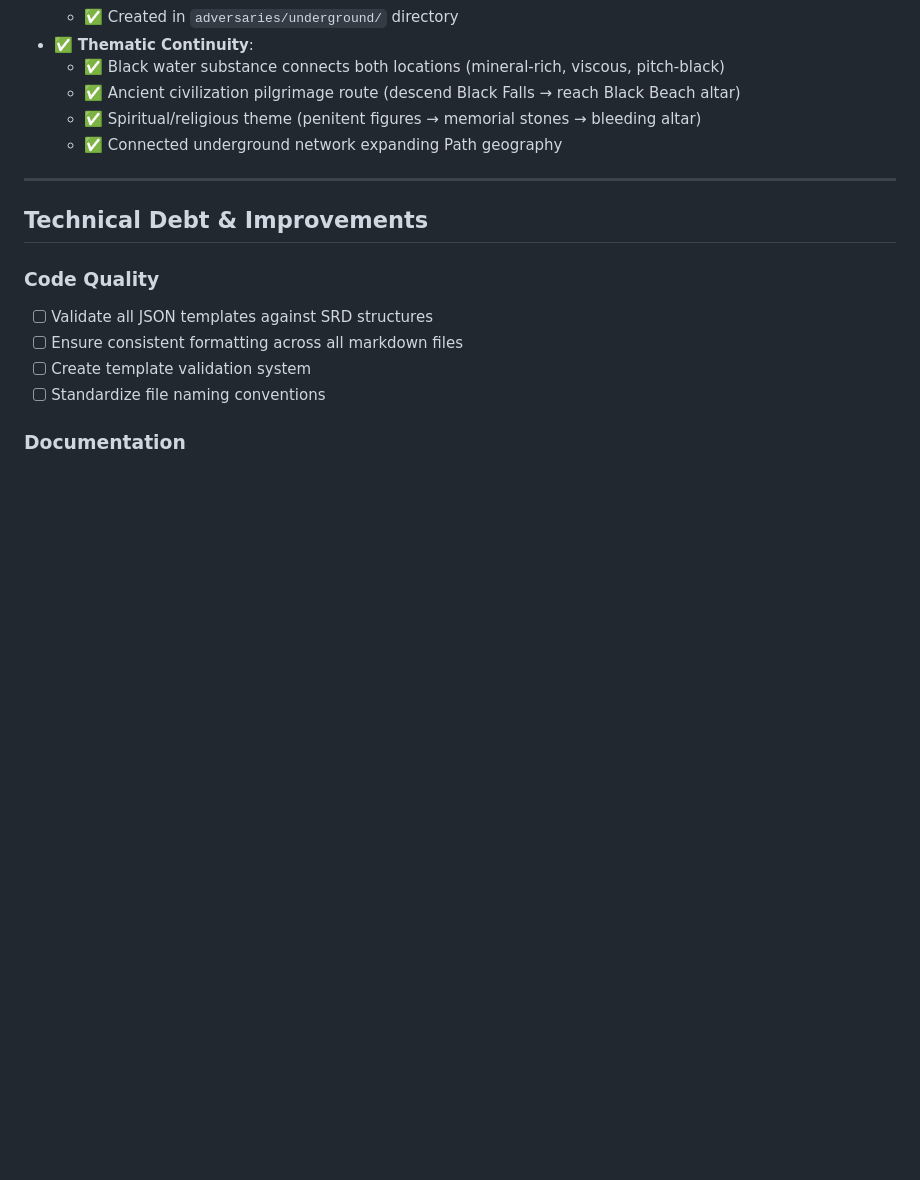
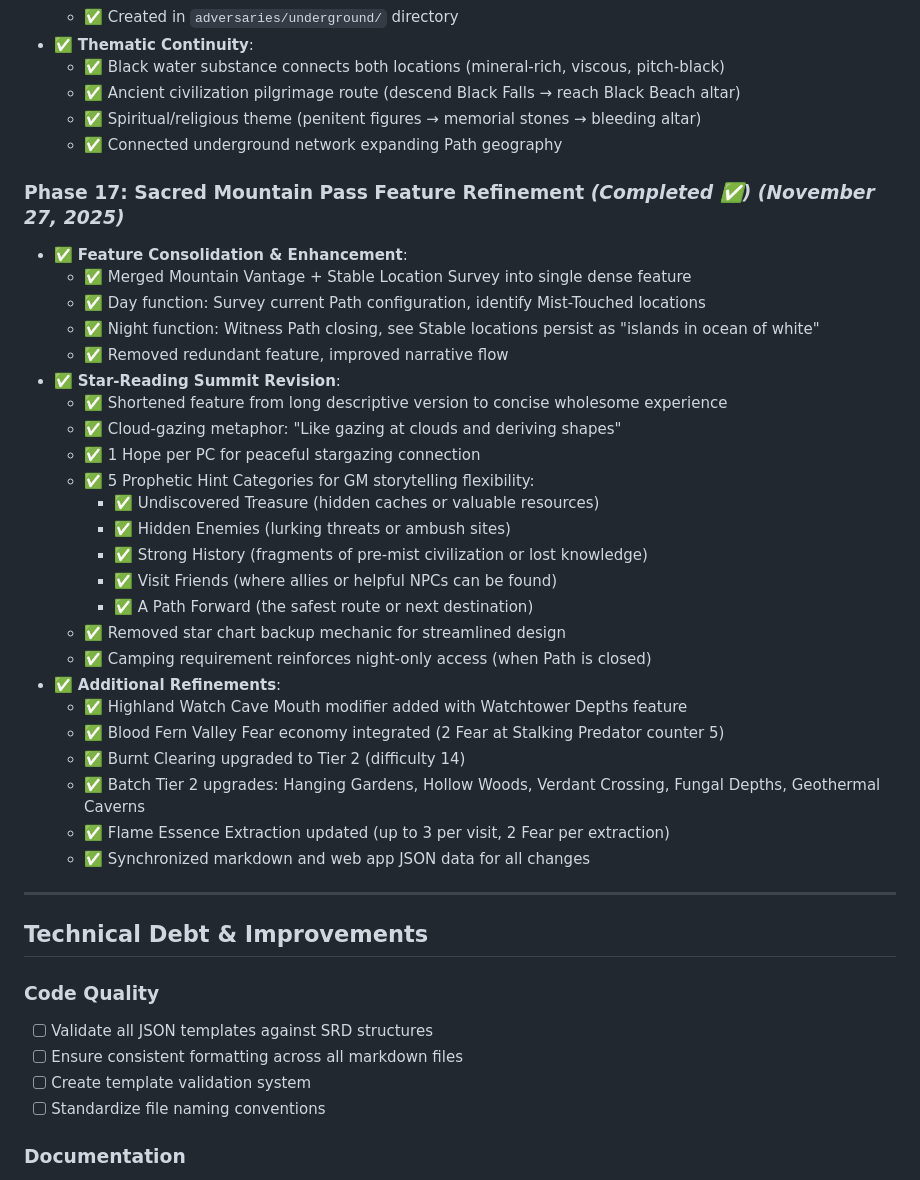
Before and after one commit to FHieser/thePath, a Markdown page: Progression.md, the part around the change. GitHub-like rendering; blank space fills up the shorter version.

```diff
--- a/Progression.md
+++ b/Progression.md
@@ -550,6 +550,33 @@ _This file tracks our development work on The Path campaign repository, includin
   - ✅ Spiritual/religious theme (penitent figures → memorial stones → bleeding altar)
   - ✅ Connected underground network expanding Path geography
 
+### **Phase 17: Sacred Mountain Pass Feature Refinement** _(Completed ✅)_ _(November 27, 2025)_
+
+- ✅ **Feature Consolidation & Enhancement**:
+  - ✅ Merged Mountain Vantage + Stable Location Survey into single dense feature
+  - ✅ Day function: Survey current Path configuration, identify Mist-Touched locations
+  - ✅ Night function: Witness Path closing, see Stable locations persist as "islands in ocean of white"
+  - ✅ Removed redundant feature, improved narrative flow
+- ✅ **Star-Reading Summit Revision**:
+  - ✅ Shortened feature from long descriptive version to concise wholesome experience
+  - ✅ Cloud-gazing metaphor: "Like gazing at clouds and deriving shapes"
+  - ✅ 1 Hope per PC for peaceful stargazing connection
+  - ✅ 5 Prophetic Hint Categories for GM storytelling flexibility:
+    - ✅ Undiscovered Treasure (hidden caches or valuable resources)
+    - ✅ Hidden Enemies (lurking threats or ambush sites)
+    - ✅ Strong History (fragments of pre-mist civilization or lost knowledge)
+    - ✅ Visit Friends (where allies or helpful NPCs can be found)
+    - ✅ A Path Forward (the safest route or next destination)
+  - ✅ Removed star chart backup mechanic for streamlined design
+  - ✅ Camping requirement reinforces night-only access (when Path is closed)
+- ✅ **Additional Refinements**:
+  - ✅ Highland Watch Cave Mouth modifier added with Watchtower Depths feature
+  - ✅ Blood Fern Valley Fear economy integrated (2 Fear at Stalking Predator counter 5)
+  - ✅ Burnt Clearing upgraded to Tier 2 (difficulty 14)
+  - ✅ Batch Tier 2 upgrades: Hanging Gardens, Hollow Woods, Verdant Crossing, Fungal Depths, Geothermal Caverns
+  - ✅ Flame Essence Extraction updated (up to 3 per visit, 2 Fear per extraction)
+  - ✅ Synchronized markdown and web app JSON data for all changes
+
 ---
 
 ## **Technical Debt & Improvements**
```
